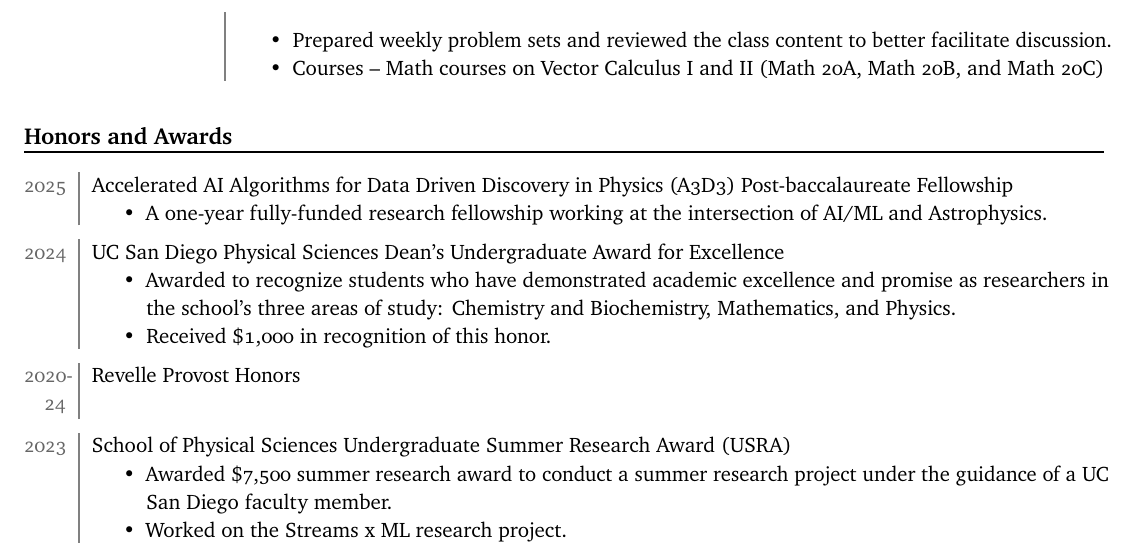
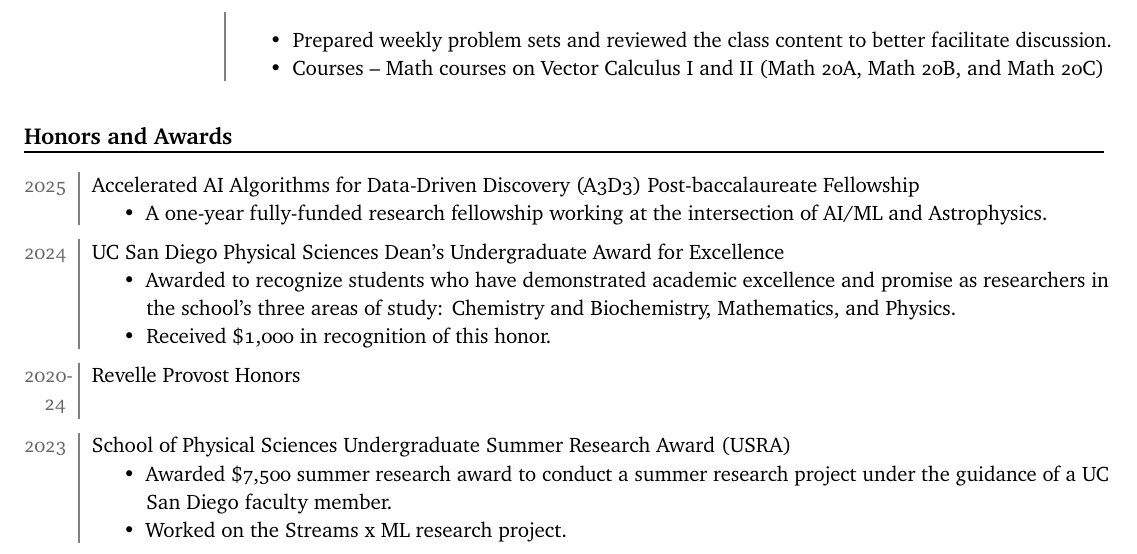
Before and after one commit to bhgupta20/Gupta_Bhavya_CV, a LaTeX CV (cv.tex): part of page 4 of 6, cut so that both start at the same text. Compiled offline with pdfLaTeX.

Commit message:
made some naming changes

```diff
--- a/cv.tex
+++ b/cv.tex
@@ -281,7 +281,7 @@
 \section{Honors and Awards}
 \label{sec: honors and awards}
 \begin{datetabular}{2em}
-\dateentry{2025}{Accelerated AI Algorithms for Data Driven Discovery in Physics (A3D3) Post-baccalaureate Fellowship
+\dateentry{2025}{Accelerated AI Algorithms for Data-Driven Discovery (A3D3) Post-baccalaureate Fellowship
 \begin{itemize}
     \item A one-year fully-funded research fellowship working at the intersection of AI/ML and Astrophysics.
 \end{itemize}\eatvspace
```
